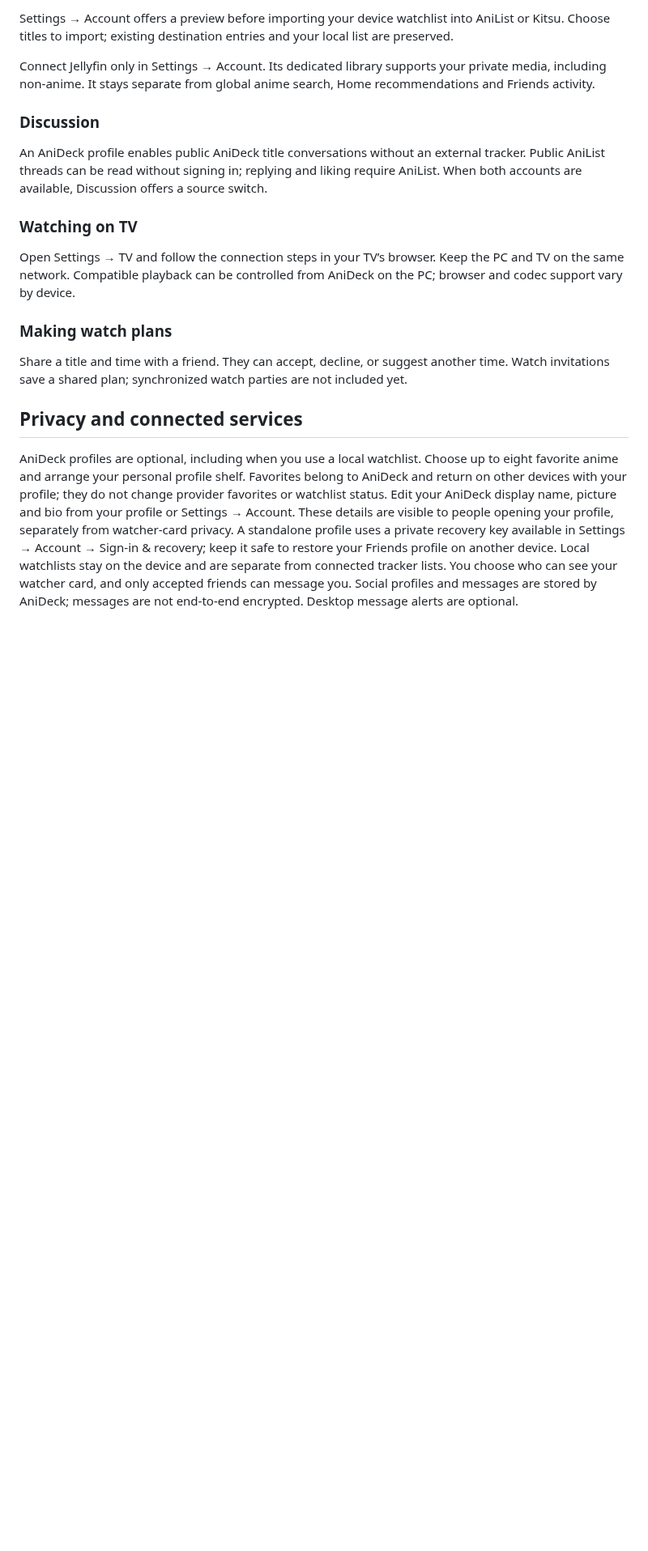
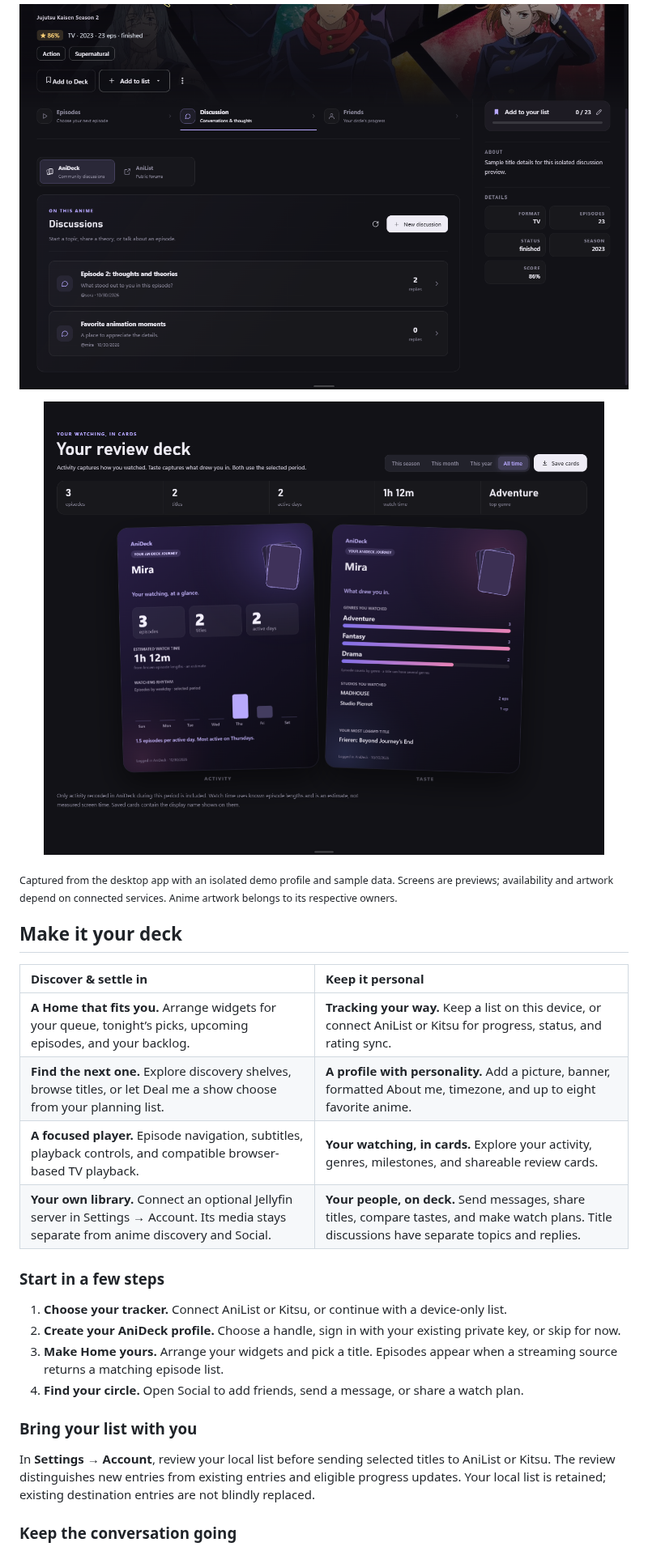
Before and after one commit to Machoist/anideck, a Markdown page: README.md, the part around one of its changes. Shown at 81% size. Rendered like a GitHub page; pictures changed too: docs/assets/preview-discussions.png (added), docs/assets/preview-review.png (added); folded sections open; blank space fills up the shorter version.

```diff
--- a/README.md
+++ b/README.md
@@ -40,21 +46,30 @@ The installed app will not require Node.js, terminal commands, or your own backe
 
-Settings → Account offers a preview before importing your device watchlist into AniList or Kitsu. Choose titles to import; existing destination entries and your local list are preserved.
+<p><img src="docs/assets/preview-discussions.png" alt="Title discussions with separate topics and reply counts" width="100%"></p>
+<p><img src="docs/assets/preview-review.png" alt="Shareable activity and taste cards for a selected period" width="100%"></p>
 
-Connect Jellyfin only in Settings → Account. Its dedicated library supports your private media, including non-anime. It stays separate from global anime search, Home recommendations and Friends activity.
+</details>
 
-### Discussion
+<sub>Captured from the desktop app with an isolated demo profile and sample data. Screens are previews; availability and artwork depend on connected services. Anime artwork belongs to its respective owners.</sub>
 
-An AniDeck profile enables public AniDeck title conversations without an external tracker. Public AniList threads can be read without signing in; replying and liking require AniList. When both accounts are available, Discussion offers a source switch.
+## Make it your deck
 
-### Watching on TV
+| Discover & settle in | Keep it personal |
+| :--- | :--- |
+| **A Home that fits you.** Arrange widgets for your queue, tonight’s picks, upcoming episodes, and your backlog. | **Tracking your way.** Keep a list on this device, or connect AniList or Kitsu for progress, status, and rating sync. |
+| **Find the next one.** Explore discovery shelves, browse titles, or let Deal me a show choose from your planning list. | **A profile with personality.** Add a picture, banner, formatted About me, timezone, and up to eight favorite anime. |
+| **A focused player.** Episode navigation, subtitles, playback controls, and compatible browser-based TV playback. | **Your watching, in cards.** Explore your activity, genres, milestones, and shareable review cards. |
+| **Your own library.** Connect an optional Jellyfin server in Settings → Account. Its media stays separate from anime discovery and Social. | **Your people, on deck.** Send messages, share titles, compare tastes, and make watch plans. Title discussions have separate topics and replies. |
 
-Open Settings → TV and follow the connection steps in your TV’s browser. Keep the PC and TV on the same network. Compatible playback can be controlled from AniDeck on the PC; browser and codec support vary by device.
+### Start in a few steps
 
-### Making watch plans
+1. **Choose your tracker.** Connect AniList or Kitsu, or continue with a device-only list.
+2. **Create your AniDeck profile.** Choose a handle, sign in with your existing private key, or skip for now.
+3. **Make Home yours.** Arrange your widgets and pick a title. Episodes appear when a streaming source returns a matching episode list.
+4. **Find your circle.** Open Social to add friends, send a message, or share a watch plan.
 
-Share a title and time with a friend. They can accept, decline, or suggest another time. Watch invitations save a shared plan; synchronized watch parties are not included yet.
+### Bring your list with you
 
-## Privacy and connected services
+In **Settings → Account**, review your local list before sending selected titles to AniList or Kitsu. The review distinguishes new entries from existing entries and eligible progress updates. Your local list is retained; existing destination entries are not blindly replaced.
 
-AniDeck profiles are optional, including when you use a local watchlist. Choose up to eight favorite anime and arrange your personal profile shelf. Favorites belong to AniDeck and return on other devices with your profile; they do not change provider favorites or watchlist status. Edit your AniDeck display name, picture and bio from your profile or Settings → Account. These details are visible to people opening your profile, separately from watcher-card privacy. A standalone profile uses a private recovery key available in Settings → Account → Sign-in & recovery; keep it safe to restore your Friends profile on another device. Local watchlists stay on the device and are separate from connected tracker lists. You choose who can see your watcher card, and only accepted friends can message you. Social profiles and messages are stored by AniDeck; messages are not end-to-end encrypted. Desktop message alerts are optional.
+### Keep the conversation going
 
```
Also changed, not shown: other parts of README.md (+50 -29 lines), WORKLIST.md (+15 -0 lines), docs/assets/README.md (added, +9 -0 lines), docs/assets/preview-home.png (added), docs/assets/preview-list.png (added), docs/assets/preview-profile.png (added), 1 other file.
